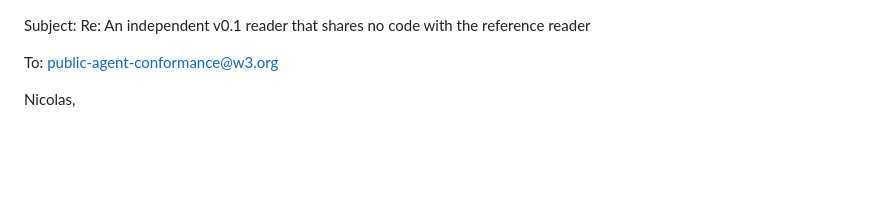
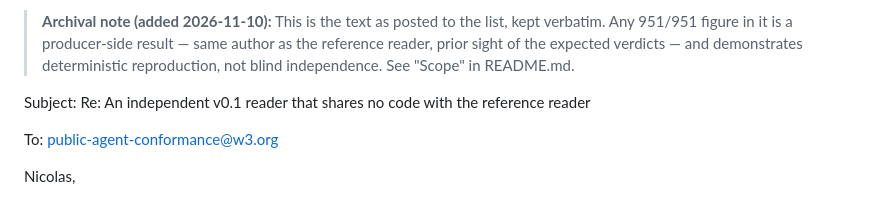
Before and after one commit to DSHCorrectover/independent-reader, a Markdown page: REPLY-0089-FINAL.md, the part around the change. Rendered like a GitHub page; blank space fills up the shorter version.

Commit message:
docs(REPLY-0089-FINAL.md): add archival scope note

```diff
--- a/REPLY-0089-FINAL.md
+++ b/REPLY-0089-FINAL.md
@@ -1,3 +1,5 @@
+> **Archival note (added 2026-11-10):** This is the text as posted to the list, kept verbatim. Any 951/951 figure in it is a producer-side result — same author as the reference reader, prior sight of the expected verdicts — and demonstrates deterministic reproduction, not blind independence. See "Scope" in README.md.
+
 Subject: Re: An independent v0.1 reader that shares no code with the reference reader
 
 To: public-agent-conformance@w3.org
```
